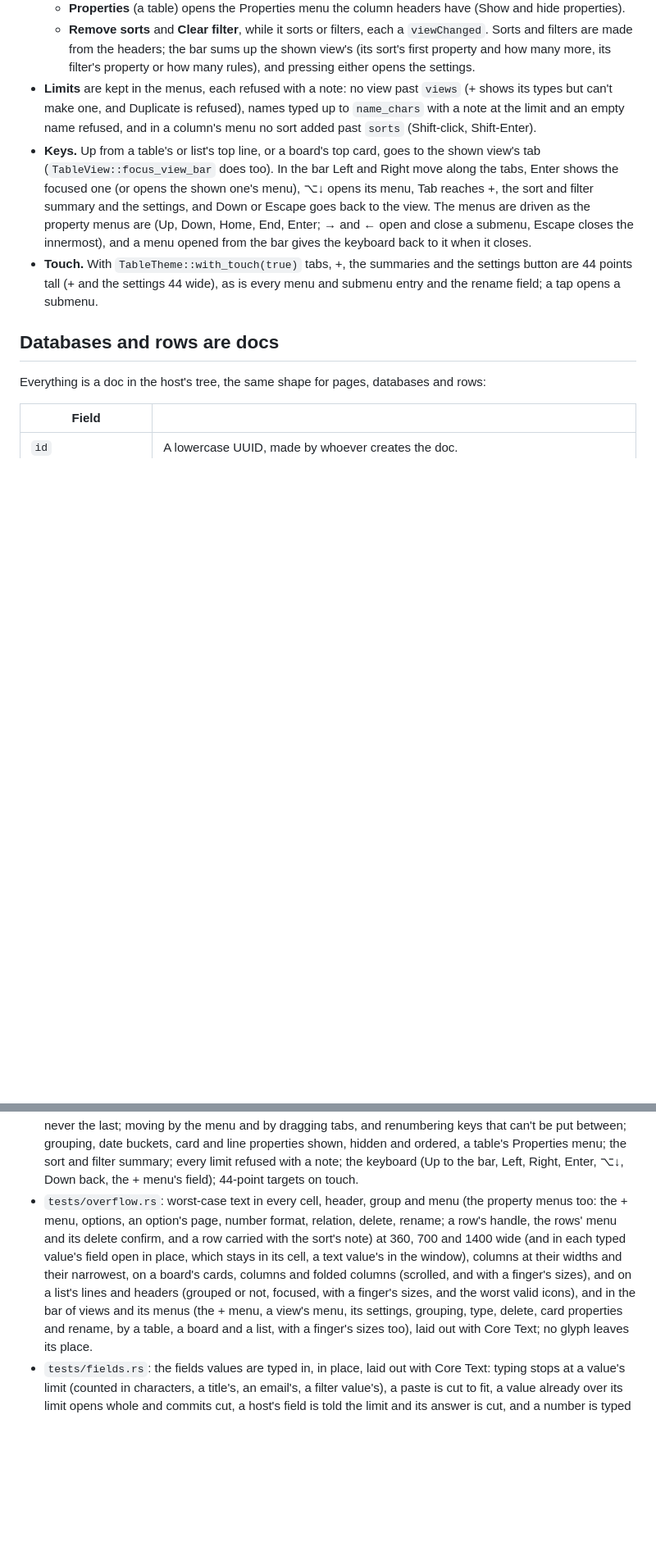
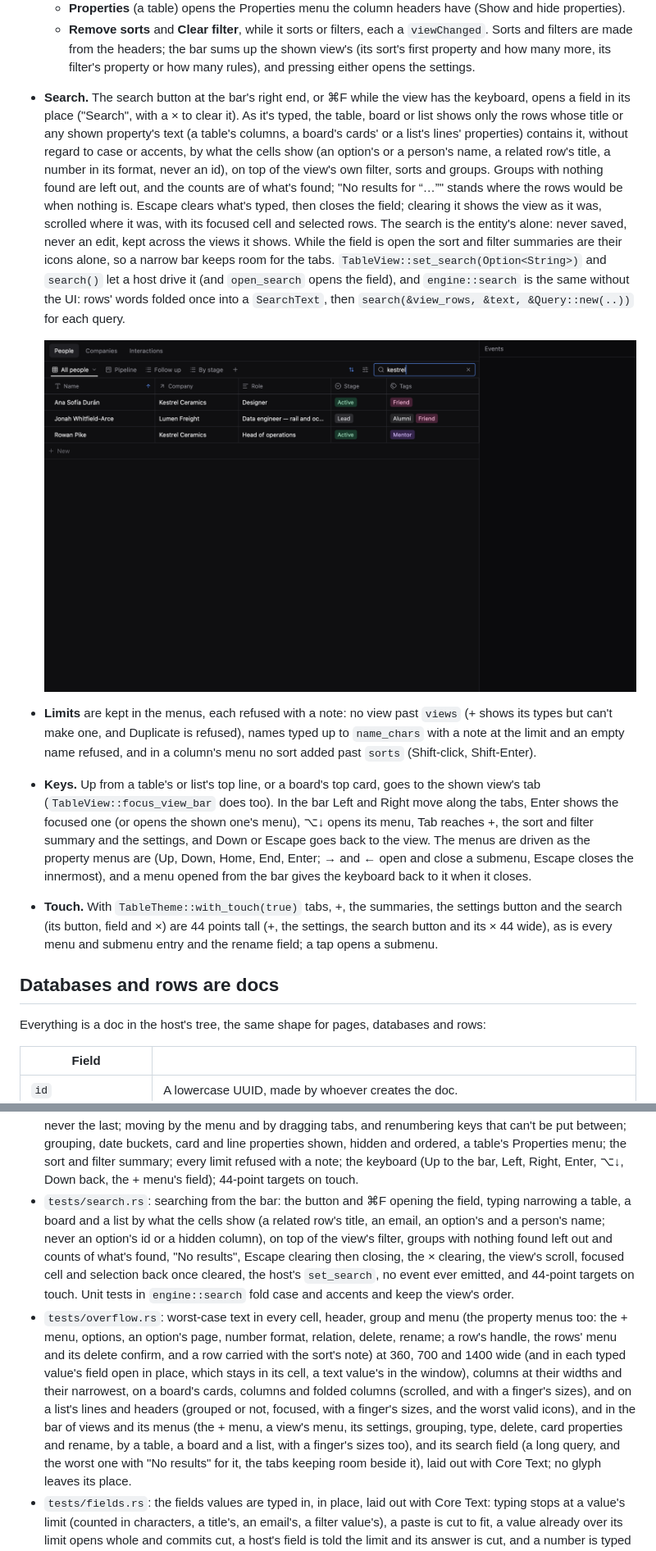
Before and after one commit to trevin-lee/gpui-essentials, a Markdown page: gpui-tables/README.md, 2 parts joined by grey strips. Shown at 82% size. GitHub-like rendering; pictures changed too: gpui-tables/docs/view-search.png (added); blank space fills up the shorter version.

```diff
--- a/gpui-tables/README.md
+++ b/gpui-tables/README.md
@@ -584,6 +584,23 @@ let table = cx.new(|cx| TableView::new(host, database, rows, cx).with_view_bar(t
     Sorts and filters are made from the headers; the bar sums up the shown view's (its sort's
     first property and how many more, its filter's property or how many rules), and pressing
     either opens the settings.
+- **Search.** The search button at the bar's right end, or ⌘F while the view has the keyboard,
+  opens a field in its place ("Search", with a × to clear it). As it's typed, the table, board
+  or list shows only the rows whose title or any shown property's text (a table's columns, a
+  board's cards' or a list's lines' properties) contains it, without regard to case or accents,
+  by what the cells show (an option's or a person's name, a related row's title, a number in
+  its format, never an id), on top of the view's own filter, sorts and groups. Groups with
+  nothing found are left out, and the counts are of what's found; "No results for “…”" stands
+  where the rows would be when nothing is. Escape clears what's typed, then closes the field;
+  clearing it shows the view as it was, scrolled where it was, with its focused cell and
+  selected rows. The search is the entity's alone: never saved, never an edit, kept across the
+  views it shows. While the field is open the sort and filter summaries are their icons alone,
+  so a narrow bar keeps room for the tabs. `TableView::set_search(Option<String>)` and `search()` let a host drive it
+  (and `open_search` opens the field), and `engine::search` is the same without the UI: rows'
+  words folded once into a `SearchText`, then `search(&view_rows, &text, &Query::new(..))` for
+  each query.
+
+  ![People searched for “kestrel”: the field open at the bar's right end, and the three people whose company or role say Kestrel, in the view's order; the sort's summary is its icon alone while the field is open](docs/view-search.png)
 - **Limits** are kept in the menus, each refused with a note: no view past `views` (+ shows its
   types but can't make one, and Duplicate is refused), names typed up to `name_chars` with a note
   at the limit and an empty name refused, and in a column's menu no sort added past `sorts`
@@ -595,8 +612,9 @@ let table = cx.new(|cx| TableView::new(host, database, rows, cx).with_view_bar(t
   view. The menus are driven as the property menus are (Up, Down, Home, End, Enter; → and ←
   open and close a submenu, Escape closes the innermost), and a menu opened from the bar gives
   the keyboard back to it when it closes.
-- **Touch.** With `TableTheme::with_touch(true)` tabs, +, the summaries and the settings button
-  are 44 points tall (+ and the settings 44 wide), as is every menu and submenu entry and the
+- **Touch.** With `TableTheme::with_touch(true)` tabs, +, the summaries, the settings button
+  and the search (its button, field and ×) are 44 points tall (+, the settings, the search
+  button and its × 44 wide), as is every menu and submenu entry and the
   rename field; a tap opens a submenu.
 
 ## Databases and rows are docs
@@ -1166,6 +1188,13 @@ cargo run --release -p gpui-tables --features shots --example crm -- --shot out.
   and line properties shown, hidden and ordered, a table's Properties menu; the sort and filter
   summary; every limit refused with a note; the keyboard (Up to the bar, Left, Right, Enter, ⌥↓,
   Down back, the + menu's field); 44-point targets on touch.
+- `tests/search.rs`: searching from the bar: the button and ⌘F opening the field, typing
+  narrowing a table, a board and a list by what the cells show (a related row's title, an email,
+  an option's and a person's name; never an option's id or a hidden column), on top of the
+  view's filter, groups with nothing found left out and counts of what's found, "No results",
+  Escape clearing then closing, the × clearing, the view's scroll, focused cell and selection
+  back once cleared, the host's `set_search`, no event ever emitted, and 44-point targets on
+  touch. Unit tests in `engine::search` fold case and accents and keep the view's order.
 - `tests/overflow.rs`: worst-case text in every cell, header, group and menu (the property
   menus too: the + menu, options, an option's page, number format, relation, delete, rename; a
   row's handle, the rows' menu and its delete confirm, and a row carried with the sort's note)
@@ -1174,7 +1203,9 @@ cargo run --release -p gpui-tables --features shots --example crm -- --shot out.
   folded columns (scrolled, and with a finger's sizes), and on a list's lines and headers
   (grouped or not, focused, with a finger's sizes, and the worst valid icons), and in the bar of
   views and its menus (the + menu, a view's menu, its settings, grouping, type, delete, card
-  properties and rename, by a table, a board and a list, with a finger's sizes too), laid out
+  properties and rename, by a table, a board and a list, with a finger's sizes too), and its
+  search field (a long query, and the worst one with "No results" for it, the tabs keeping
+  room beside it), laid out
   with Core Text; no glyph leaves its place.
 - `tests/fields.rs`: the fields values are typed in, in place, laid out with Core Text: typing
   stops at a value's limit (counted in characters, a title's, an email's, a filter value's), a
```
Also changed, not shown: other parts of gpui-tables/README.md (+6 -2 lines), 11 other files.
